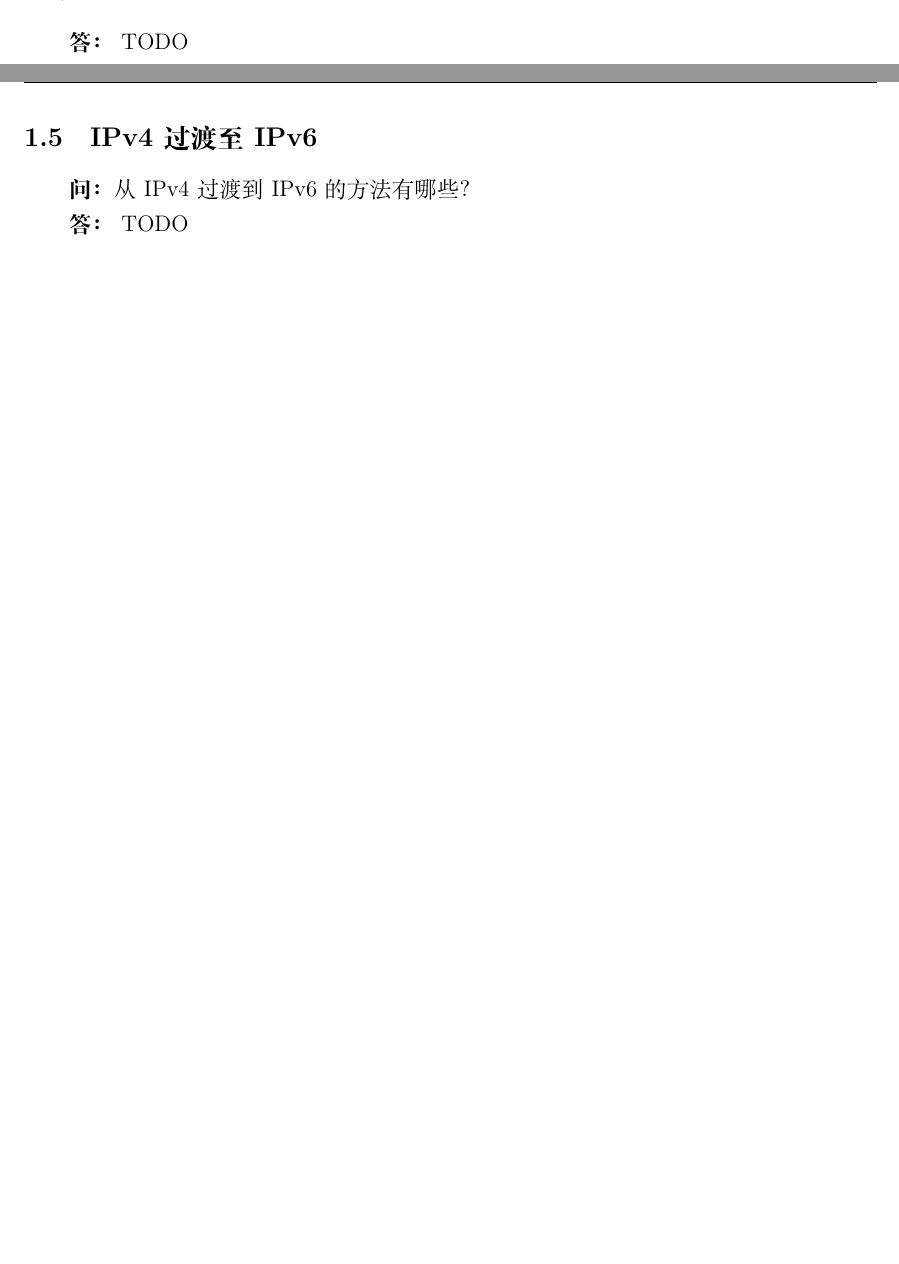
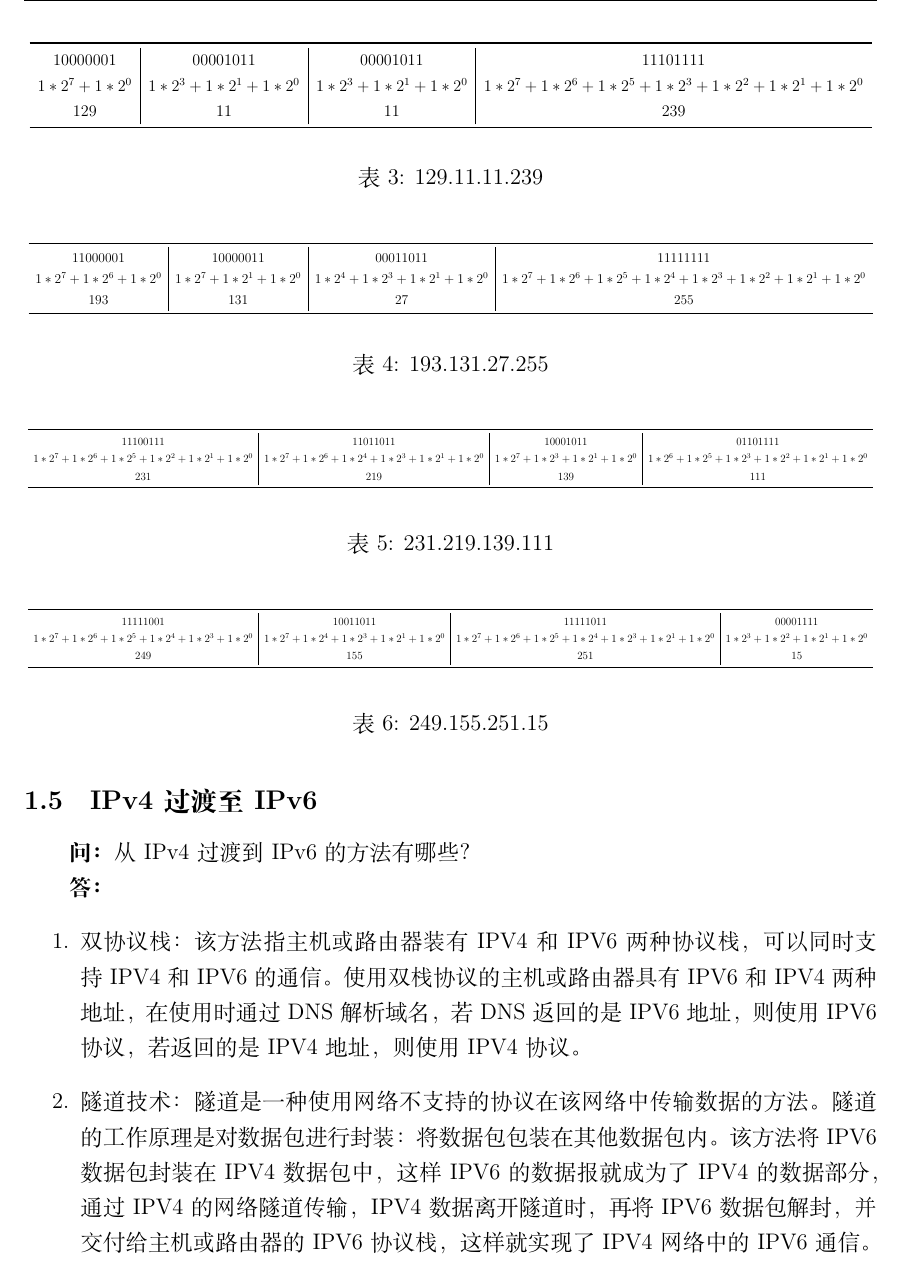
Before and after one commit to ycsek/BCS015, a LaTeX problem sheet (Assignments/Assignment 6/English edition/main.tex): two parts of pages 4 and 5 of 5 before the commit and part of page 5 of 5 after it, the two joined at a grey line, cut at the place of the change, the shorter picture padded with empty space. Compiled offline with XeLaTeX.

Commit message:
Assignment 06

```diff
--- a/Assignments/Assignment 6/English edition/main.tex
+++ b/Assignments/Assignment 6/English edition/main.tex
@@ -117,13 +117,71 @@ TODO
 \end{enumerate}
 
 \textbf{答：}
-TODO
+    \begin{table}[H]
+        \centering
+        \resizebox{\textwidth}{!}{
+        \begin{tabular}{c|c|c|c}
+            \toprule
+            10000001 & 00001011 & 00001011 & 11101111\\
+            $1*2^7+1*2^0$ & $1*2^3+1*2^1+1*2^0$ & $1*2^3+1*2^1+1*2^0$ & $1*2^7+1*2^6+1*2^5+1*2^3+1*2^2+1*2^1+1*2^0$\\
+            129 & 11 & 11 & 239\\
+            \bottomrule
+        \end{tabular}
+        }
+        \caption{129.11.11.239}\label{129.11.11.239}
+    \end{table}
+
+    \begin{table} [H]
+        \centering
+        \resizebox{\textwidth}{!}{
+        \begin{tabular}{c|c|c|c}
+            \toprule
+            11000001 & 10000011 & 00011011 & 11111111\\
+            $1*2^7+1*2^6+1*2^0$ & $1*2^7+1*2^1+1*2^0$ & $1*2^4+1*2^3+1*2^1+1*2^0$ & $1*2^7+1*2^6+1*2^5+1*2^4+1*2^3+1*2^2+1*2^1+1*2^0$\\
+            193 & 131 & 27 & 255\\
+            \bottomrule
+        \end{tabular}
+        }
+        \caption{193.131.27.255}\label{193.131.27.255}
+    \end{table}
+
+    \begin{table} [H]
+        \centering
+        \resizebox{\textwidth}{!}{
+        \begin{tabular}{c|c|c|c}
+            \toprule
+            11100111 & 11011011 & 10001011 & 01101111\\
+            $1*2^7+1*2^6+1*2^5+1*2^2+1*2^1+1*2^0$ & $1*2^7+1*2^6+1*2^4+1*2^3+1*2^1+1*2^0$ & $1*2^7+1*2^3+1*2^1+1*2^0$ & $1*2^6+1*2^5+1*2^3+1*2^2+1*2^1+1*2^0$\\
+            231 & 219 & 139 & 111\\
+            \bottomrule
+        \end{tabular}
+        }
+        \caption{231.219.139.111}\label{231.219.139.111}
+    \end{table}
+
+    \begin{table}[H]
+        \centering
+        \resizebox{\textwidth}{!}{
+        \begin{tabular}{c|c|c|c}
+            \toprule
+            11111001 & 10011011 & 11111011 & 00001111\\
+            $1*2^7+1*2^6+1*2^5+1*2^4+1*2^3+1*2^0$ & $1*2^7+1*2^4+1*2^3+1*2^1+1*2^0$ & $1*2^7+1*2^6+1*2^5+1*2^4+1*2^3+1*2^1+1*2^0$ & $1*2^3+1*2^2+1*2^1+1*2^0$\\
+            249 & 155 & 251 & 15\\
+            \bottomrule
+        \end{tabular}
+        }
+        \caption{249.155.251.15}\label{249.155.251.15}
+    \end{table}
+
 
 \subsection{IPv4过渡至IPv6}
 \textbf{问：}
 从IPv4过渡到IPv6的方法有哪些？
 
 \textbf{答：}
-TODO
+\begin{enumerate}
+    \item 双协议栈：该方法指主机或路由器装有IPV4和IPV6两种协议栈，可以同时支持IPV4和IPV6的通信。使用双栈协议的主机或路由器具有IPV6和IPV4两种地址，在使用时通过DNS解析域名，若DNS返回的是IPV6地址，则使用IPV6协议，若返回的是IPV4地址，则使用IPV4协议。
+    \item 隧道技术：隧道是一种使用网络不支持的协议在该网络中传输数据的方法。隧道的工作原理是对数据包进行封装：将数据包包装在其他数据包内。该方法将IPV6数据包封装在IPV4数据包中，这样IPV6的数据报就成为了IPV4的数据部分，通过IPV4的网络隧道传输，IPV4数据离开隧道时，再将IPV6数据包解封，并交付给主机或路由器的IPV6协议栈，这样就实现了IPV4网络中的IPV6通信。
+\end{enumerate}
 
 \end{document}
```
Also changed, not shown: Assignments/Assignment 6/English edition/main.pdf, 3 other files.
